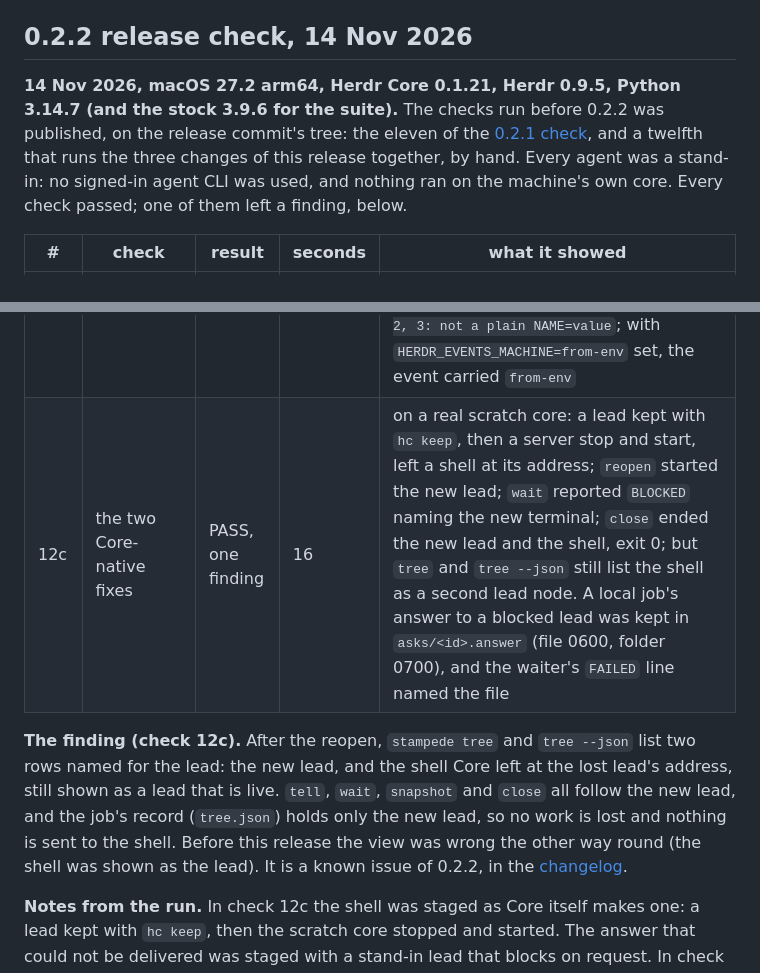
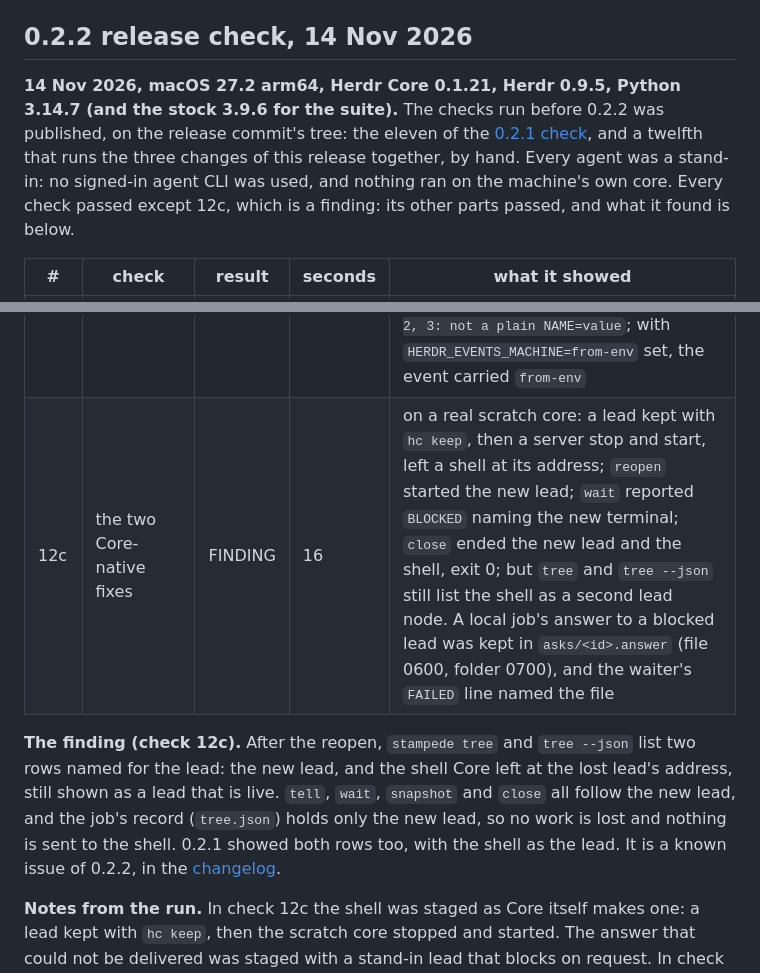
Before and after one commit to vib-z/stampede, a Markdown page: docs/RUNS.md, 2 parts joined by grey strips. GitHub-like rendering.

```diff
--- a/docs/RUNS.md
+++ b/docs/RUNS.md
@@ -375,7 +375,7 @@ What was real: `hc` and its core (a scratch session, `HC_SESSION` and XDG folder
 
 ## 0.2.2 release check, 14 Nov 2026
 
-**14 Nov 2026, macOS 27.2 arm64, Herdr Core 0.1.21, Herdr 0.9.5, Python 3.14.7 (and the stock 3.9.6 for the suite).** The checks run before 0.2.2 was published, on the release commit's tree: the eleven of the [0.2.1 check](#021-release-check-14-nov-2026), and a twelfth that runs the three changes of this release together, by hand. Every agent was a stand-in: no signed-in agent CLI was used, and nothing ran on the machine's own core. Every check passed; one of them left a finding, below.
+**14 Nov 2026, macOS 27.2 arm64, Herdr Core 0.1.21, Herdr 0.9.5, Python 3.14.7 (and the stock 3.9.6 for the suite).** The checks run before 0.2.2 was published, on the release commit's tree: the eleven of the [0.2.1 check](#021-release-check-14-nov-2026), and a twelfth that runs the three changes of this release together, by hand. Every agent was a stand-in: no signed-in agent CLI was used, and nothing ran on the machine's own core. Every check passed except 12c, which is a finding: its other parts passed, and what it found is below.
 
 | # | check | result | seconds | what it showed |
 |---|---|---|---|---|
@@ -392,9 +392,9 @@ What was real: `hc` and its core (a scratch session, `HC_SESSION` and XDG folder
 | 11 | hygiene | PASS | 15 | `tests.test_shape` and `tests.test_version`: 19 tests OK; no home paths (only the Linuxbrew prefix and the Linux eval container's user), no key patterns, no `.env` files, no em or en dashes in the tracked files; the one e-mail address is the author line in the vendored GSAP file; the largest tracked file is 6.6 MB |
 | 12a | `install.sh --replace` | PASS | 4 | a scratch home with a copy of `stampede`, a `fleet-job` link into the 0.2.1 clone and a real `herdr-fleet` skill folder: `--dry-run --replace` named the three as `would replace` and wrote nothing; `--replace` moved them into `.local/state/stampede/backup-<date>-<time>/` and linked this checkout; `doctor` then said every command on PATH points into this checkout; the printed `rollback: bash .../rollback.sh` line, run as printed, exit 0, restored the home (links and file hashes the same as before) |
 | 12b | settings file under a timer | PASS | 3 | a settings file with `HERDR_EVENTS_MACHINE=timer-test`, a `$(...)` line and a `touch` line; `herdr-event-post` under `env -i HOME=... PATH=<bin>:/usr/bin:/bin`: exit 0, nothing printed, the event carried machine `timer-test`, no side-effect file; `herdr-doctor --relay` said `settings file lines 2, 3: not a plain NAME=value`; with `HERDR_EVENTS_MACHINE=from-env` set, the event carried `from-env` |
-| 12c | the two Core-native fixes | PASS, one finding | 16 | on a real scratch core: a lead kept with `hc keep`, then a server stop and start, left a shell at its address; `reopen` started the new lead; `wait` reported `BLOCKED` naming the new terminal; `close` ended the new lead and the shell, exit 0; but `tree` and `tree --json` still list the shell as a second lead node. A local job's answer to a blocked lead was kept in `asks/<id>.answer` (file 0600, folder 0700), and the waiter's `FAILED` line named the file |
+| 12c | the two Core-native fixes | FINDING | 16 | on a real scratch core: a lead kept with `hc keep`, then a server stop and start, left a shell at its address; `reopen` started the new lead; `wait` reported `BLOCKED` naming the new terminal; `close` ended the new lead and the shell, exit 0; but `tree` and `tree --json` still list the shell as a second lead node. A local job's answer to a blocked lead was kept in `asks/<id>.answer` (file 0600, folder 0700), and the waiter's `FAILED` line named the file |
 
-**The finding (check 12c).** After the reopen, `stampede tree` and `tree --json` list two rows named for the lead: the new lead, and the shell Core left at the lost lead's address, still shown as a lead that is live. `tell`, `wait`, `snapshot` and `close` all follow the new lead, and the job's record (`tree.json`) holds only the new lead, so no work is lost and nothing is sent to the shell. Before this release the view was wrong the other way round (the shell was shown as the lead). It is a known issue of 0.2.2, in the [changelog](../CHANGELOG.md).
+**The finding (check 12c).** After the reopen, `stampede tree` and `tree --json` list two rows named for the lead: the new lead, and the shell Core left at the lost lead's address, still shown as a lead that is live. `tell`, `wait`, `snapshot` and `close` all follow the new lead, and the job's record (`tree.json`) holds only the new lead, so no work is lost and nothing is sent to the shell. 0.2.1 showed both rows too, with the shell as the lead. It is a known issue of 0.2.2, in the [changelog](../CHANGELOG.md).
 
 **Notes from the run.** In check 12c the shell was staged as Core itself makes one: a lead kept with `hc keep`, then the scratch core stopped and started. The answer that could not be delivered was staged with a stand-in lead that blocks on request. In check 12a the only difference in the scratch home after the rollback was the stock Python's own bytecode cache, written when `doctor` ran, not by `install.sh`.
 
```
Also changed, not shown: CHANGELOG.md (+5 -5 lines).
